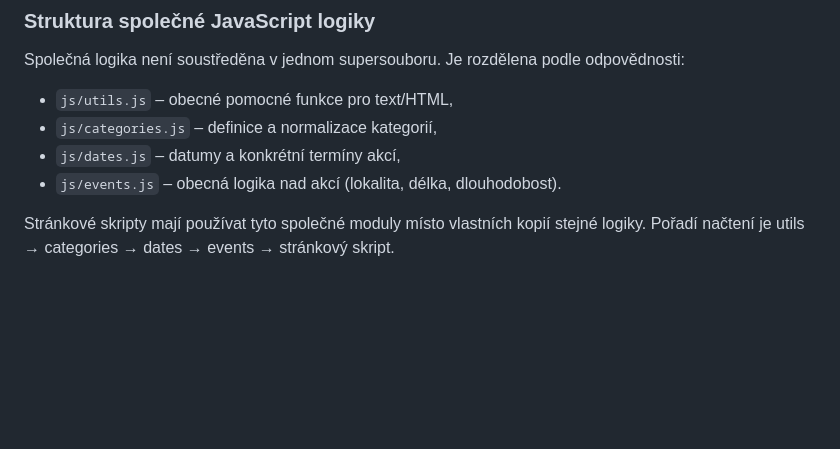
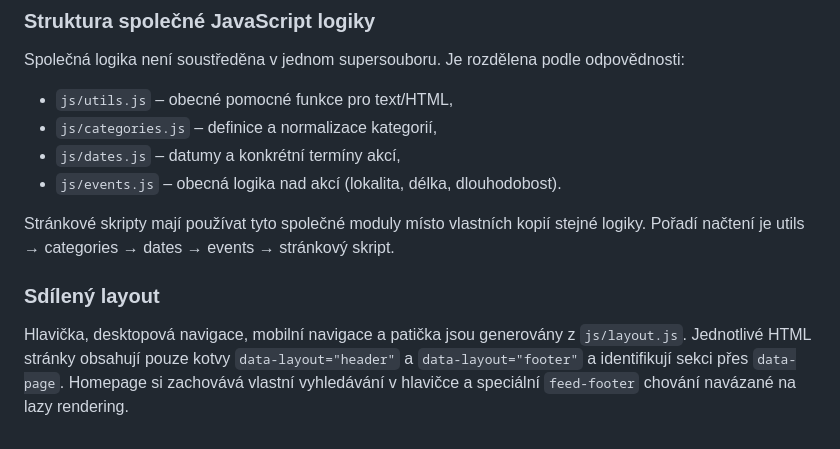
Before and after one commit to anlexcz/sotousuv-kalendar, a Markdown page: README.md, the part around the change. Rendered like a GitHub page; blank space fills up the shorter version.

Commit message:
Popsat sdílený layout

```diff
--- a/README.md
+++ b/README.md
@@ -91,3 +91,6 @@ Společná logika není soustředěna v jednom supersouboru. Je rozdělena podle
 - `js/events.js` – obecná logika nad akcí (lokalita, délka, dlouhodobost).
 
 Stránkové skripty mají používat tyto společné moduly místo vlastních kopií stejné logiky. Pořadí načtení je utils → categories → dates → events → stránkový skript.
+
+### Sdílený layout
+Hlavička, desktopová navigace, mobilní navigace a patička jsou generovány z `js/layout.js`. Jednotlivé HTML stránky obsahují pouze kotvy `data-layout="header"` a `data-layout="footer"` a identifikují sekci přes `data-page`. Homepage si zachovává vlastní vyhledávání v hlavičce a speciální `feed-footer` chování navázané na lazy rendering.
```
